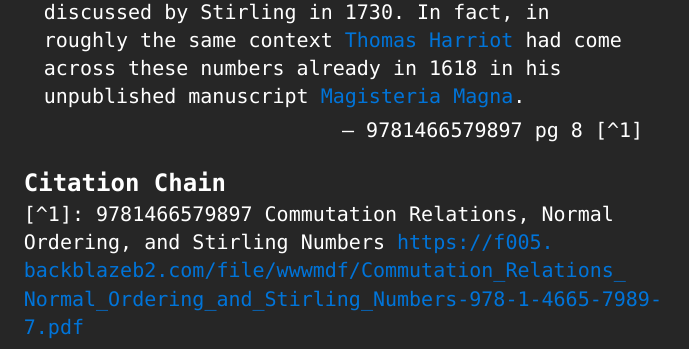
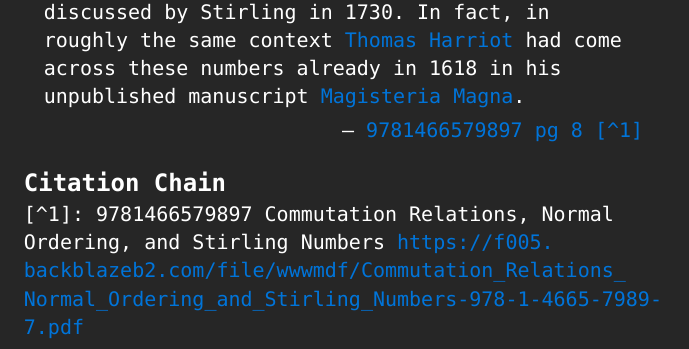
Before and after one commit to geomlattice/typst-wiki-template, a Typst document (chezkavod/topics/stirling-numbers.typ): part of the page, cut so that both start at the same text. Compiled offline with Typst 0.15.

Commit message:
adding page direct link to quote for stirling numbers

```diff
--- a/chezkavod/topics/stirling-numbers.typ
+++ b/chezkavod/topics/stirling-numbers.typ
@@ -13,7 +13,7 @@
 
 = Stirling Numbers
 
-#quote(attribution: [9781466579897 pg 8 [^1]])[
+#quote(attribution: [#link("https://f005.backblazeb2.com/file/wwwmdf/Commutation_Relations_Normal_Ordering_and_Stirling_Numbers-978-1-4665-7989-7.pdf#page=33")[9781466579897 pg 8 [^1]]])[
   The Stirling numbers of the first kind were also discussed by Stirling in 1730. In fact, in roughly the same context #link("../mathematicians/thomas-harriot.pdf")[Thomas Harriot] had come across these numbers already in 1618 in his unpublished manuscript #link("../scholastic/harriot_magisteria_magna-9783037190593.pdf")[Magisteria Magna].
 ]
 
```
